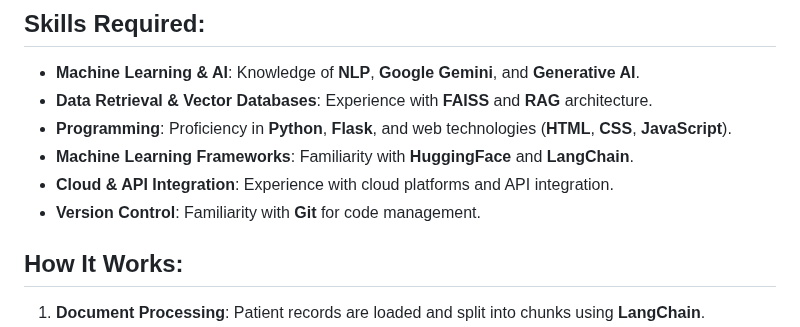
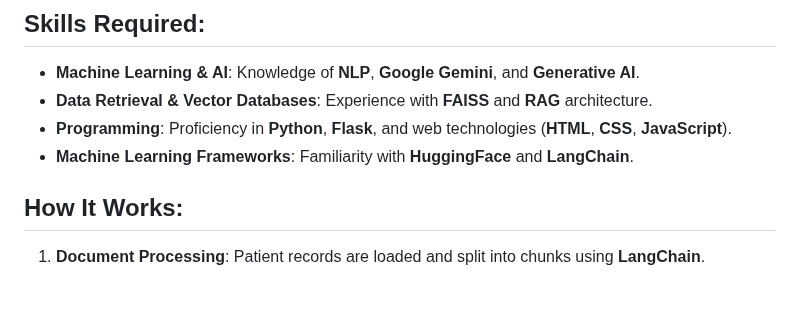
Before and after one commit to harshachelluri/MediChat-AI-Driven-Medical-Information-Assistant, a Markdown page: README.md, the part around the change. Rendered like a GitHub page; blank space fills up the shorter version.

```diff
--- a/README.md
+++ b/README.md
@@ -21,8 +21,6 @@
 - **Data Retrieval & Vector Databases**: Experience with **FAISS** and **RAG** architecture.
 - **Programming**: Proficiency in **Python**, **Flask**, and web technologies (**HTML**, **CSS**, **JavaScript**).
 - **Machine Learning Frameworks**: Familiarity with **HuggingFace** and **LangChain**.
-- **Cloud & API Integration**: Experience with cloud platforms and API integration.
-- **Version Control**: Familiarity with **Git** for code management.
 
 ## How It Works:
 1. **Document Processing**: Patient records are loaded and split into chunks using **LangChain**.
```
